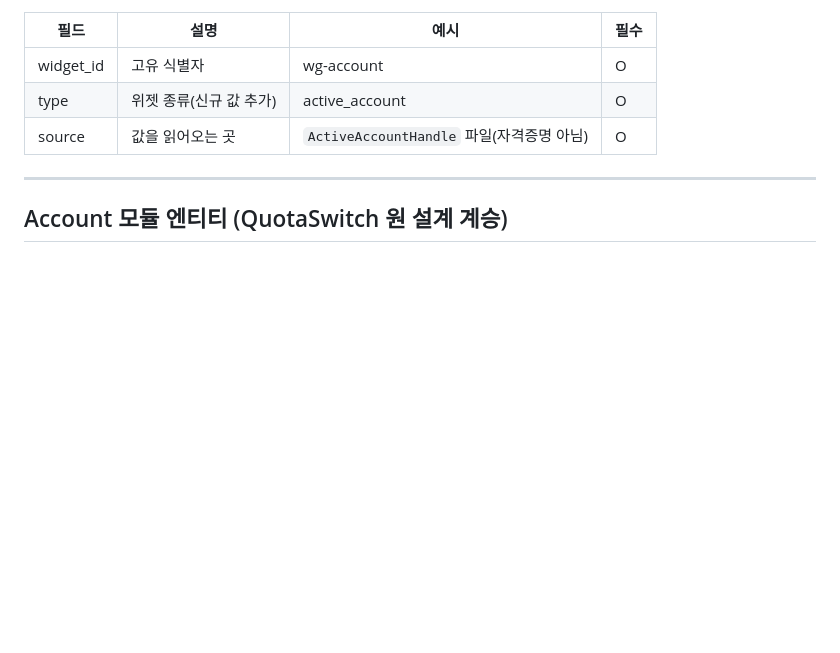
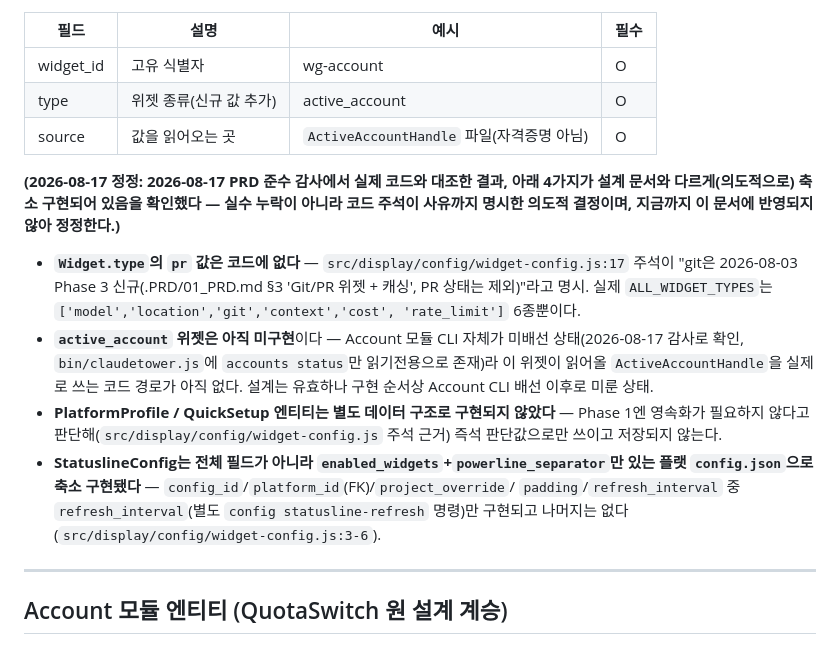
Before and after one commit to sodam-ai/ClaudeTower, a Markdown page: .PRD/02_DATA_MODEL.md, the part around the change. GitHub-like rendering; blank space fills up the shorter version.

```diff
--- a/.PRD/02_DATA_MODEL.md
+++ b/.PRD/02_DATA_MODEL.md
@@ -61,6 +61,26 @@
 | type | 위젯 종류(신규 값 추가) | active_account | O |
 | source | 값을 읽어오는 곳 | `ActiveAccountHandle` 파일(자격증명 아님) | O |
 
+**(2026-08-17 정정: 2026-08-17 PRD 준수 감사에서 실제 코드와 대조한 결과, 아래 4가지가
+설계 문서와 다르게(의도적으로) 축소 구현되어 있음을 확인했다 — 실수 누락이 아니라 코드
+주석이 사유까지 명시한 의도적 결정이며, 지금까지 이 문서에 반영되지 않아 정정한다.)**
+
+- **`Widget.type`의 `pr` 값은 코드에 없다** — `src/display/config/widget-config.js:17`
+  주석이 "git은 2026-08-03 Phase 3 신규(.PRD/01_PRD.md §3 'Git/PR 위젯 + 캐싱', PR 상태는
+  제외)"라고 명시. 실제 `ALL_WIDGET_TYPES`는 `['model','location','git','context','cost',
+  'rate_limit']` 6종뿐이다.
+- **`active_account` 위젯은 아직 미구현**이다 — Account 모듈 CLI 자체가 미배선 상태(2026-08-17
+  감사로 확인, `bin/claudetower.js`에 `accounts status`만 읽기전용으로 존재)라 이 위젯이
+  읽어올 `ActiveAccountHandle`을 실제로 쓰는 코드 경로가 아직 없다. 설계는 유효하나 구현
+  순서상 Account CLI 배선 이후로 미룬 상태.
+- **PlatformProfile / QuickSetup 엔티티는 별도 데이터 구조로 구현되지 않았다** — Phase 1엔
+  영속화가 필요하지 않다고 판단해(`src/display/config/widget-config.js` 주석 근거) 즉석
+  판단값으로만 쓰이고 저장되지 않는다.
+- **StatuslineConfig는 전체 필드가 아니라 `enabled_widgets`+`powerline_separator`만 있는
+  플랫 `config.json`으로 축소 구현됐다** — `config_id`/`platform_id`(FK)/`project_override`/
+  `padding`/`refresh_interval` 중 `refresh_interval`(별도 `config statusline-refresh` 명령)만
+  구현되고 나머지는 없다(`src/display/config/widget-config.js:3-6`).
+
 ---
 
 ## Account 모듈 엔티티 (QuotaSwitch 원 설계 계승)
```
Also changed, not shown: CHECKPOINT.md (+54 -0 lines).
